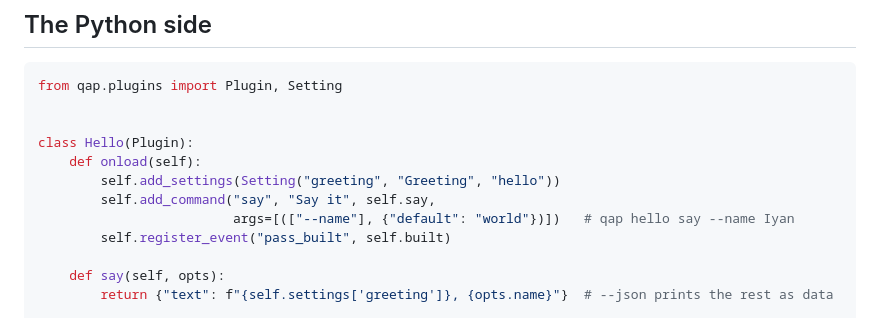
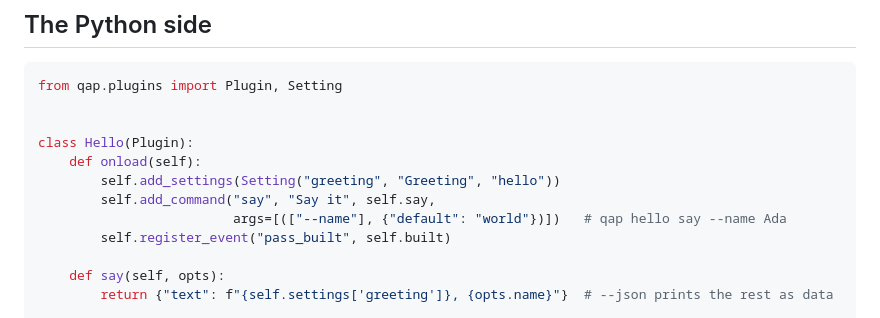
Before and after one commit to FxmousKid/QAP, a Markdown page: docs/plugins.md, the part around the change. Rendered like a GitHub page.

Commit message:
Docs: a neutral name in the plugin example
Co-Authored-By: Claude Opus 5.5 <noreply@anthropic.com>
Claude-Session: https://claude.ai/code/session_01NPJDZCEFB45Mn4hgX5GjiB

```diff
--- a/docs/plugins.md
+++ b/docs/plugins.md
@@ -68,7 +68,7 @@ class Hello(Plugin):
     def onload(self):
         self.add_settings(Setting("greeting", "Greeting", "hello"))
         self.add_command("say", "Say it", self.say,
-                         args=[(["--name"], {"default": "world"})])   # qap hello say --name Iyan
+                         args=[(["--name"], {"default": "world"})])   # qap hello say --name Ada
         self.register_event("pass_built", self.built)
 
     def say(self, opts):
```
